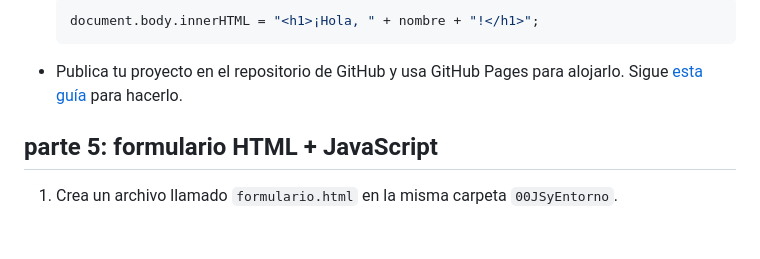
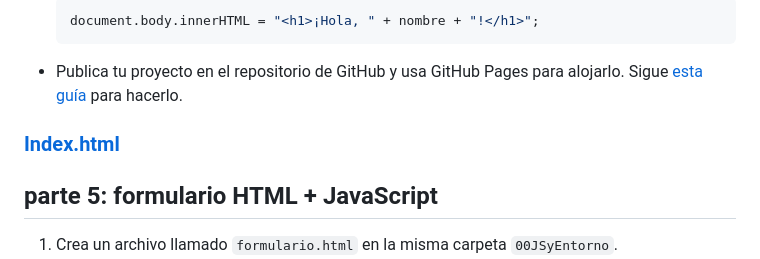
Before and after one commit to juanantoniomunozz/iesgrancapitan-opt-2daw-javascrip-y-su-entorno-de-trabajo-JS-desde-cero-en-el-navegador, a Markdown page: README.md, the part around the change. GitHub-like rendering; blank space fills up the shorter version.

````diff
--- a/README.md
+++ b/README.md
@@ -93,6 +93,9 @@ JavaScript (JS) es un lenguaje de programación interpretado, ligero y multiplat
    ```
 - Publica tu proyecto en el repositorio de GitHub y usa GitHub Pages para alojarlo. Sigue [esta guía](https://docs.github.com/es/pages/getting-started-with-github-pages/creating-a-github-pages-site) para hacerlo.
 
+### [Index.html](00JSyEntorno/index.html)
+
+
 
 ## parte 5: formulario HTML + JavaScript
 1. Crea un archivo llamado `formulario.html` en la misma carpeta `00JSyEntorno`.
````
